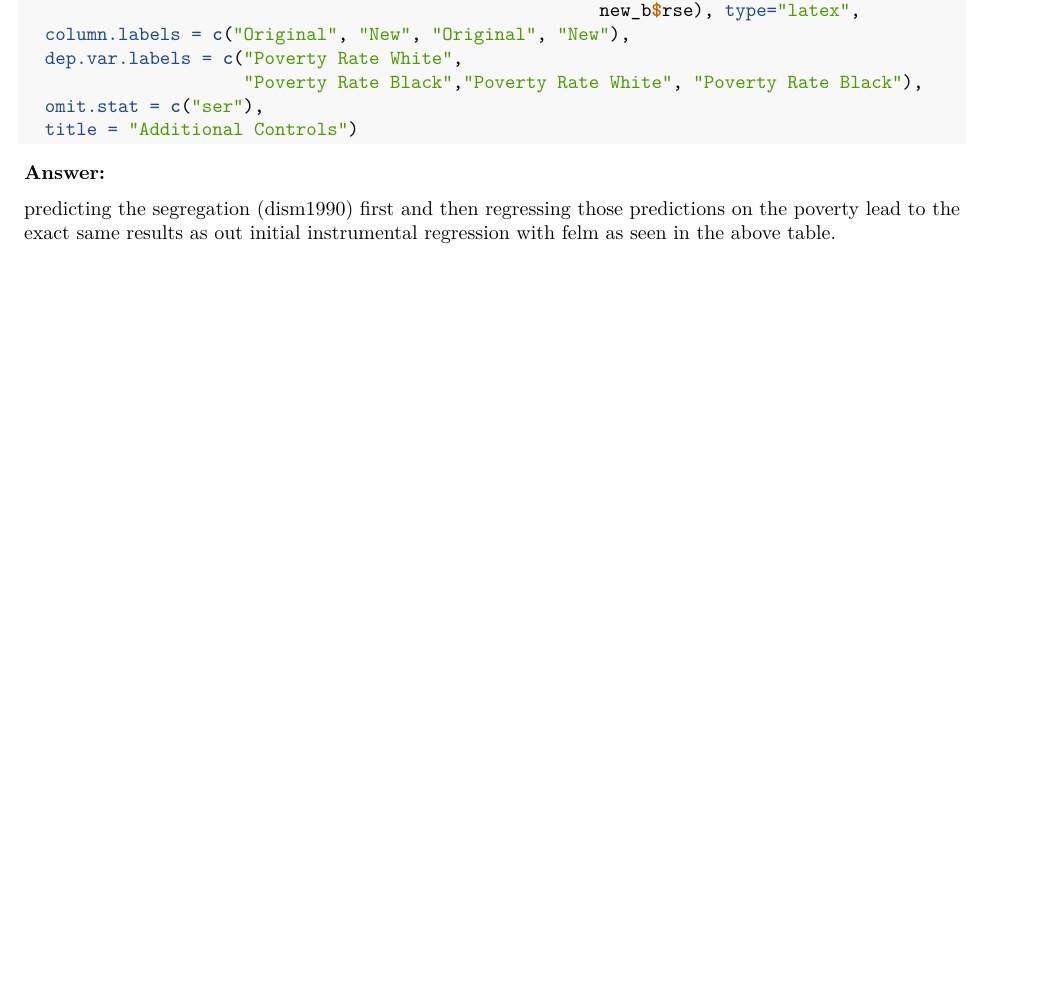
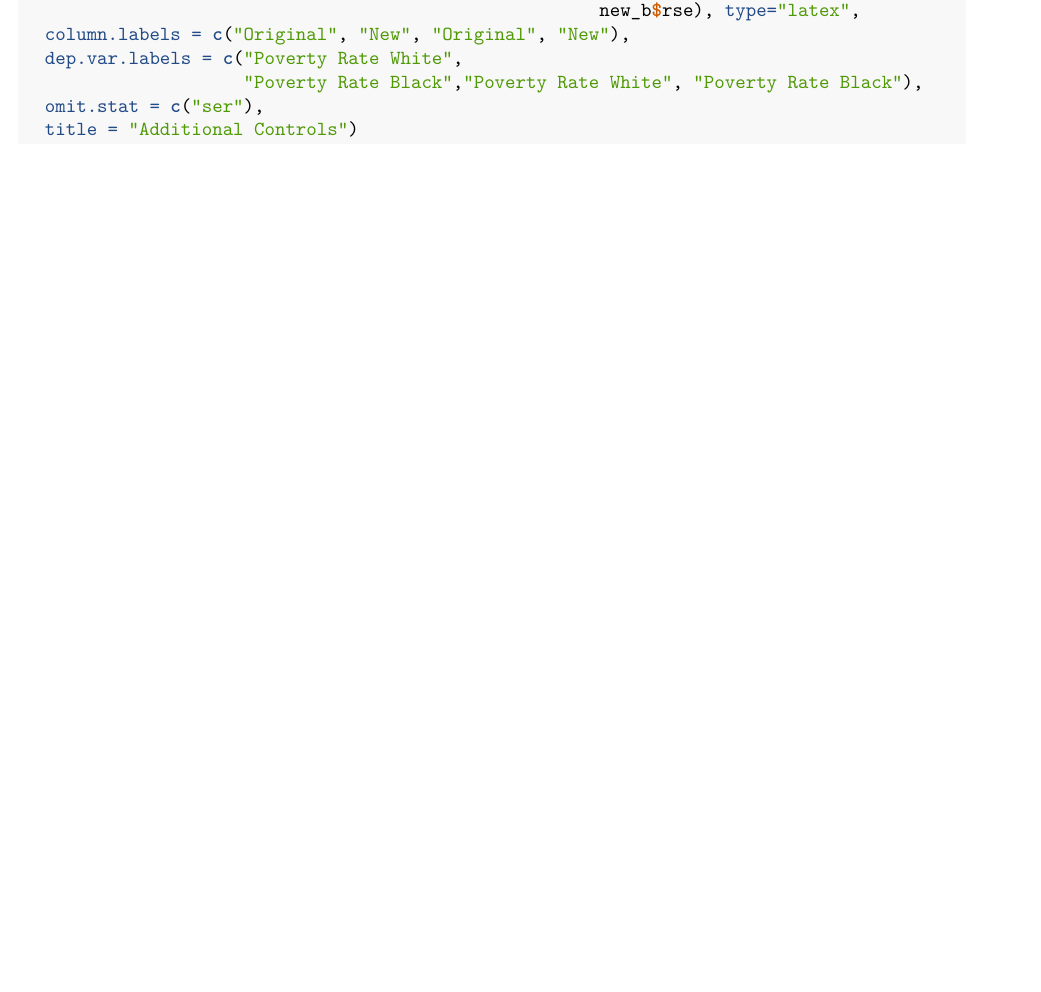
Before and after one commit to RoryQo/Research-Reproduction_Causal-Effect-of-Segregation-on-Poverty-Rates, an R Markdown document (R-Markdown-Research-Reproduction_Causal-Effect-of-Segregation.Rmd): part of page 16 of 17, cut so that both start at the same text, the shorter picture padded with empty space. Rendered offline with R 4.5, knitr and Pandoc, then LaTeX, with nearby package versions; the code chunks are not run, so their results and figures are left out.

Commit message:
Update R-Markdown-Research-Reproduction_Causal-Effect-of-Segregation.Rmd

````diff
--- a/R-Markdown-Research-Reproduction_Causal-Effect-of-Segregation.Rmd
+++ b/R-Markdown-Research-Reproduction_Causal-Effect-of-Segregation.Rmd
@@ -485,10 +485,6 @@ stargazer(original_w,new_w,original_b,new_b,se = list( original_w$rse,new_w$rse,
 ```
 
 
-**Answer:**
-
-predicting the segregation (dism1990) first and then regressing those predictions on the poverty lead to the exact same results as out initial instrumental regression with felm as seen in the above table.
-
 \pagebreak
 
 # Yet another IV trick: Taking the "Good" variation and scaling it
````
